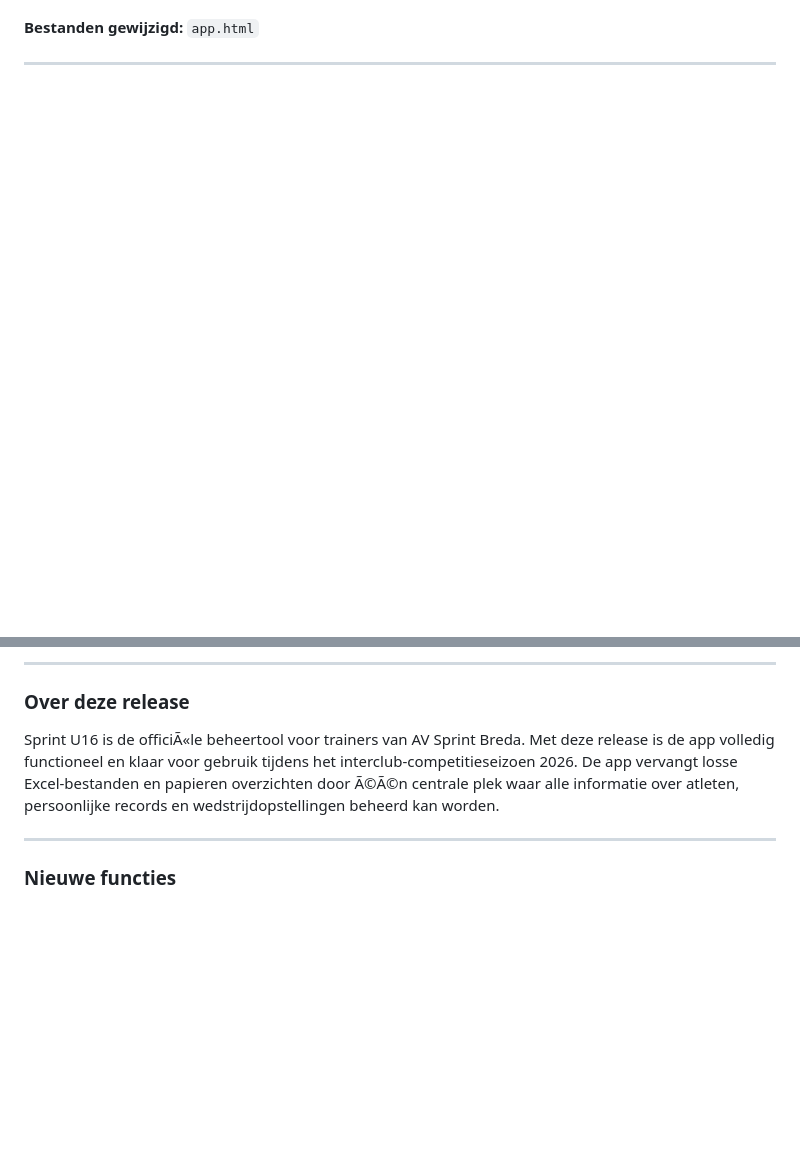
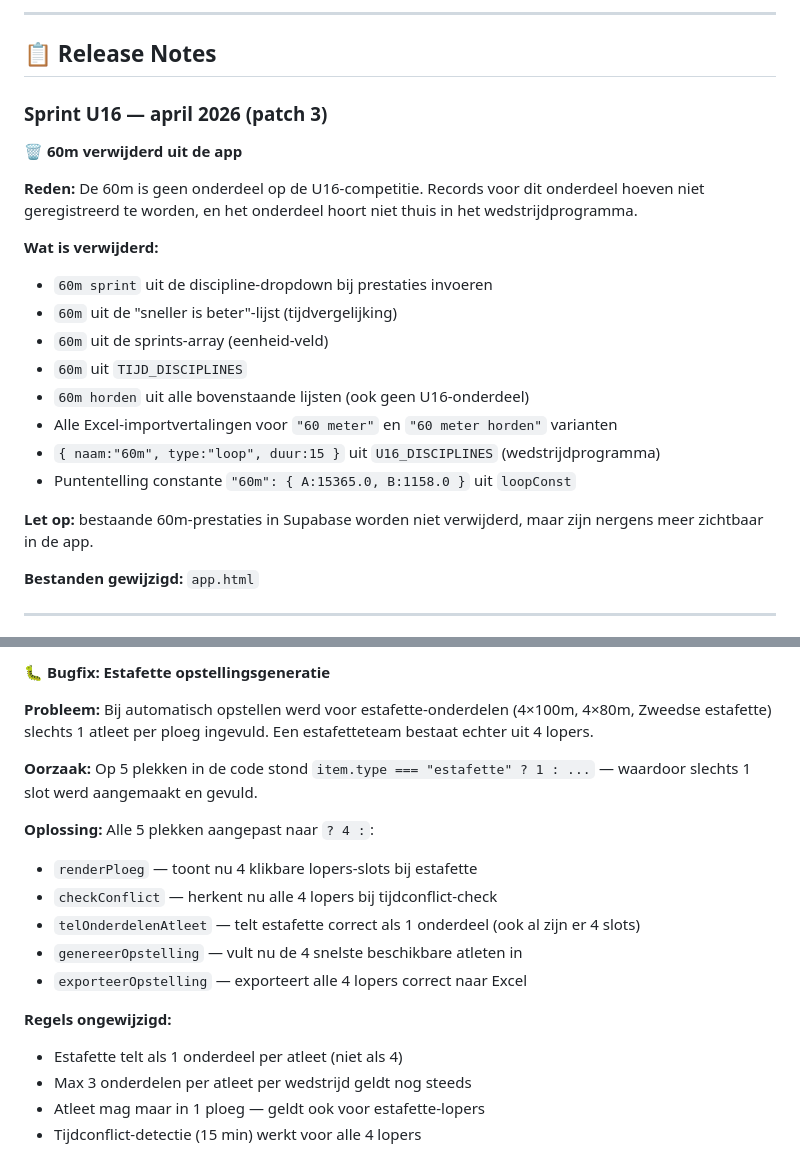
Before and after one commit to Milanovitch1986/sprint-u16, a Markdown page: CHANGELOG.md, 2 parts joined by grey strips. Drawn GitHub-style; blank space fills up the shorter version.

```diff
--- a/CHANGELOG.md
+++ b/CHANGELOG.md
@@ -27,3 +141,27 @@
+---
+
+## 📋 Release Notes
+
+### Sprint U16 — april 2026 (patch 3)
+
+**🗑️ 60m verwijderd uit de app**
+
+**Reden:** De 60m is geen onderdeel op de U16-competitie. Records voor dit onderdeel
+hoeven niet geregistreerd te worden, en het onderdeel hoort niet thuis in het
+wedstrijdprogramma.
+
+**Wat is verwijderd:**
+- `60m sprint` uit de discipline-dropdown bij prestaties invoeren
+- `60m` uit de "sneller is beter"-lijst (tijdvergelijking)
+- `60m` uit de sprints-array (eenheid-veld)
+- `60m` uit `TIJD_DISCIPLINES`
+- `60m horden` uit alle bovenstaande lijsten (ook geen U16-onderdeel)
+- Alle Excel-importvertalingen voor `"60 meter"` en `"60 meter horden"` varianten
+- `{ naam:"60m", type:"loop", duur:15 }` uit `U16_DISCIPLINES` (wedstrijdprogramma)
+- Puntentelling constante `"60m": { A:15365.0, B:1158.0 }` uit `loopConst`
+
+**Let op:** bestaande 60m-prestaties in Supabase worden niet verwijderd, maar zijn
+nergens meer zichtbaar in de app.
 
 **Bestanden gewijzigd:** `app.html`
 
@@ -34,11 +171,23 @@
 
----
+**🐛 Bugfix: Estafette opstellingsgeneratie**
 
-### Over deze release
+**Probleem:** Bij automatisch opstellen werd voor estafette-onderdelen (4×100m, 4×80m,
+Zweedse estafette) slechts 1 atleet per ploeg ingevuld. Een estafetteteam bestaat
+echter uit 4 lopers.
 
-Sprint U16 is de officiÃ«le beheertool voor trainers van AV Sprint Breda. Met deze release is de app volledig functioneel en klaar voor gebruik tijdens het interclub-competitieseizoen 2026. De app vervangt losse Excel-bestanden en papieren overzichten door Ã©Ã©n centrale plek waar alle informatie over atleten, persoonlijke records en wedstrijdopstellingen beheerd kan worden.
+**Oorzaak:** Op 5 plekken in de code stond `item.type === "estafette" ? 1 : ...` —
+waardoor slechts 1 slot werd aangemaakt en gevuld.
 
----
+**Oplossing:** Alle 5 plekken aangepast naar `? 4 :`:
+- `renderPloeg` — toont nu 4 klikbare lopers-slots bij estafette
+- `checkConflict` — herkent nu alle 4 lopers bij tijdconflict-check
+- `telOnderdelenAtleet` — telt estafette correct als 1 onderdeel (ook al zijn er 4 slots)
+- `genereerOpstelling` — vult nu de 4 snelste beschikbare atleten in
+- `exporteerOpstelling` — exporteert alle 4 lopers correct naar Excel
 
-### Nieuwe functies
+**Regels ongewijzigd:**
+- Estafette telt als 1 onderdeel per atleet (niet als 4)
+- Max 3 onderdelen per atleet per wedstrijd geldt nog steeds
+- Atleet mag maar in 1 ploeg — geldt ook voor estafette-lopers
+- Tijdconflict-detectie (15 min) werkt voor alle 4 lopers
 
```
Also changed, not shown: other parts of CHANGELOG.md (+135 -106 lines).
